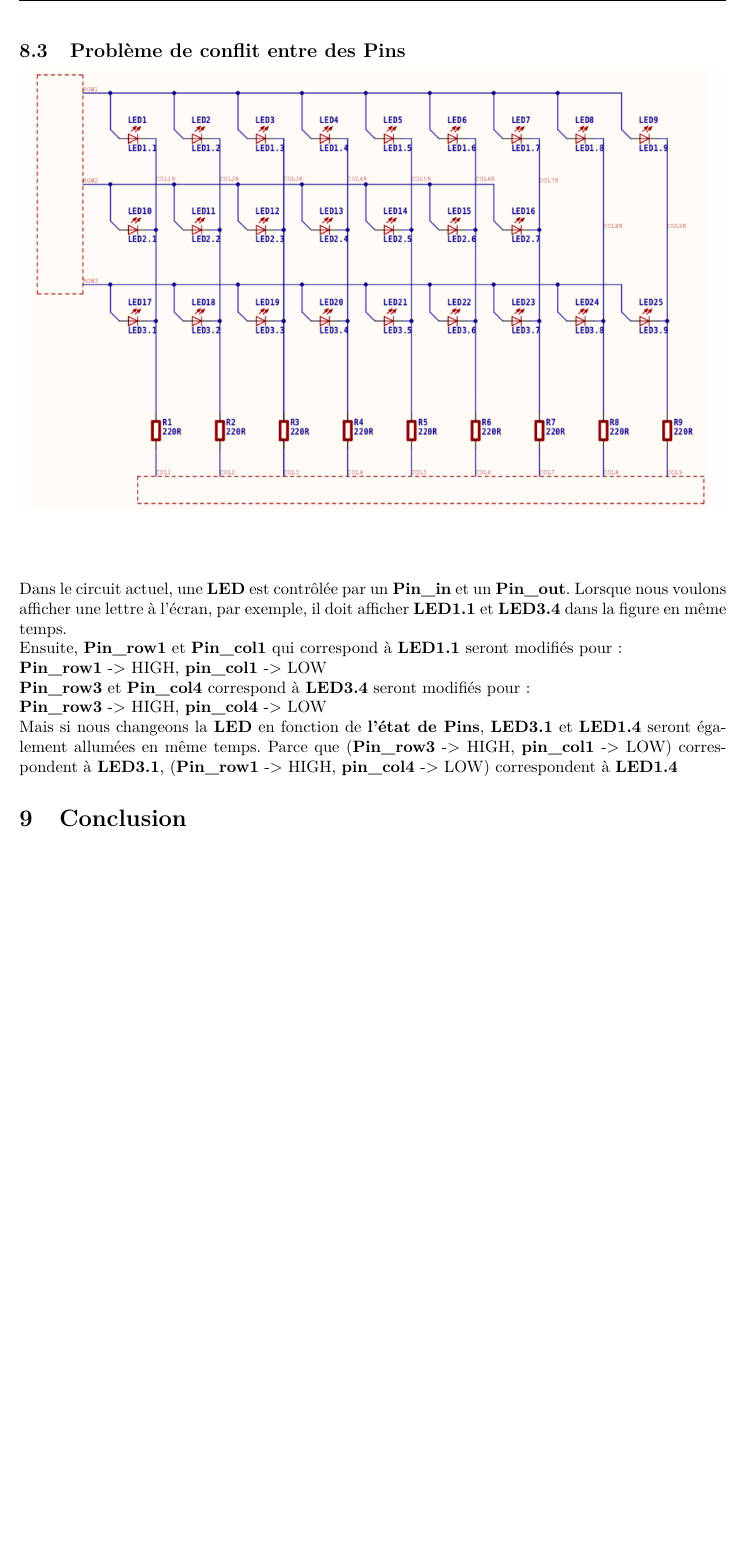
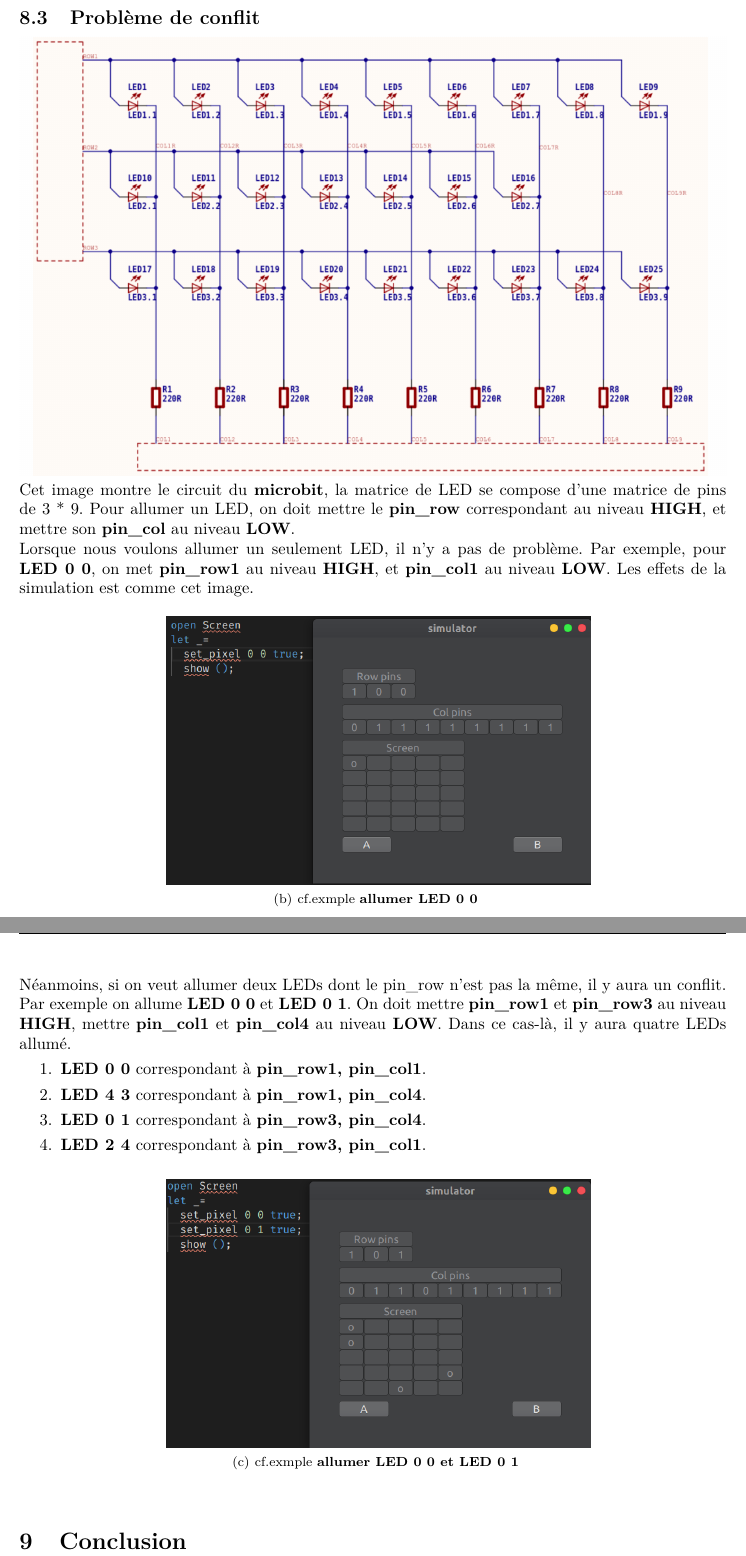
Before and after one commit to XIANQw/PSTL-OMicroB, a LaTeX document (rapport/Rapport_PSTL.tex): part of page 12 of 12 before the commit and two parts of pages 12 and 13 of 13 after it, the two joined at a grey line, cut so that both start at the same text, the shorter picture padded with empty space. Compiled offline with XeLaTeX.

Commit message:
update report

```diff
--- a/rapport/Rapport_PSTL.tex
+++ b/rapport/Rapport_PSTL.tex
@@ -309,19 +313,38 @@ Après de nombreuses tentatives, nous avons utilisé la méthode de la mémoire
-\subsection{Problème de conflit entre des Pins}
+Après qu'on a constaté la limite du signal, on a essayé d'utiliser deux pipes pour la communication en deux direction. Pipe possède la mécanisme de protection, et il peut  synchroniser automatiquement la communication, mais il génère un fichier temporaire pour la lecture et l'écriture, ainsi que il est moins efficace que la mémoire partagée. Donc on a finalement décidé d'utiliser la mémoire partagée.
 
-\includegraphics[width=\textwidth]{pbConflitPins.png}\\[1cm]
 
-Dans le circuit actuel, une \textbf{LED} est contrôlée par un \textbf{Pin\_in} et un \textbf{Pin\_out}.
-Lorsque nous voulons afficher une lettre à l'écran, par exemple, il doit afficher \textbf{LED1.1} et \textbf{LED3.4} dans la figure en même temps.
+\subsection{Problème de conflit}
 
-Ensuite, \textbf{Pin\_row1} et \textbf{Pin\_col1} qui correspond à \textbf{LED1.1} seront modifiés pour:
+\includegraphics[width=\textwidth]{pbConflitPins.png}
+Cet image montre le circuit du \textbf{microbit}, la matrice de LED se compose d'une matrice de pins de 3 * 9. Pour allumer un LED, on doit mettre le \textbf{pin\_row} correspondant au niveau \textbf{HIGH}, et mettre son \textbf{pin\_col} au niveau \textbf{LOW}.
 
-\textbf{Pin\_row1} -> HIGH, \textbf{pin\_col1} -> LOW
+Lorsque nous voulons allumer un seulement LED, il n'y a pas de problème. Par exemple, pour \textbf{LED 0 0}, on met \textbf{pin\_row1} au niveau \textbf{HIGH}, et \textbf{pin\_col1} au niveau \textbf{LOW}. Les effets de la simulation est comme cet image.
+\begin{figure}[htbp]
+	\subfigure[cf.exmple \textbf{allumer LED 0 0}]{
+		\begin{minipage}[t]{\linewidth}
+			\centering
+			\includegraphics[width=0.6\textwidth]{no-conflict.png}\\[1cm]
+			%\caption{fig1}
+		\end{minipage}%
+	}%
+\end{figure}
 
-\textbf{Pin\_row3} et \textbf{Pin\_col4} correspond à \textbf{LED3.4} seront modifiés pour:
-
-\textbf{Pin\_row3} -> HIGH, \textbf{pin\_col4} -> LOW
-
-Mais si nous changeons la \textbf{LED} en fonction de \textbf{l'état de Pins}, \textbf{LED3.1} et \textbf{LED1.4} seront également allumées en même temps. Parce que (\textbf{Pin\_row3} -> HIGH, \textbf{pin\_col1} -> LOW) correspondent à \textbf{LED3.1}, (\textbf{Pin\_row1} -> HIGH, \textbf{pin\_col4} -> LOW) correspondent à \textbf{LED1.4}
+Néanmoins, si on veut allumer deux LEDs dont le pin\_row n'est pas la même, il y aura un conflit. Par exemple on allume \textbf{LED 0 0} et \textbf{LED 0 1}. On doit mettre \textbf{pin\_row1} et \textbf{pin\_row3} au niveau \textbf{HIGH}, mettre \textbf{pin\_col1} et \textbf{pin\_col4} au niveau \textbf{LOW}. Dans ce cas-là, il y aura quatre LEDs allumé.
+\begin{enumerate}
+	\item \textbf{LED 0 0} correspondant à \textbf{pin\_row1, pin\_col1}.
+	\item \textbf{LED 4 3} correspondant à \textbf{pin\_row1, pin\_col4}.
+	\item \textbf{LED 0 1} correspondant à \textbf{pin\_row3, pin\_col4}.
+	\item \textbf{LED 2 4} correspondant à \textbf{pin\_row3, pin\_col1}.
+\end{enumerate}
+\begin{figure}[htbp]
+	\subfigure[cf.exmple \textbf{allumer LED 0 0 et LED 0 1}]{
+		\begin{minipage}[t]{\linewidth}
+			\centering
+			\includegraphics[width=0.6\textwidth]{conflit.png}\\[1cm]
+			%\caption{fig1}
+		\end{minipage}%
+	}%
+\end{figure}
 
 
 \section{Conclusion}
```
Also changed, not shown: rapport/Rapport_PSTL.pdf, rapport/comflict.png (added), rapport/conflit.png (added), rapport/no-conflict.png (added), rapport/no_conflict.png (added), rapport/prog_test.png (added), rapport/resultat_correct.png (added), rapport/Rapport_PSTL.tex (46 more changed lines), 5 other files.
